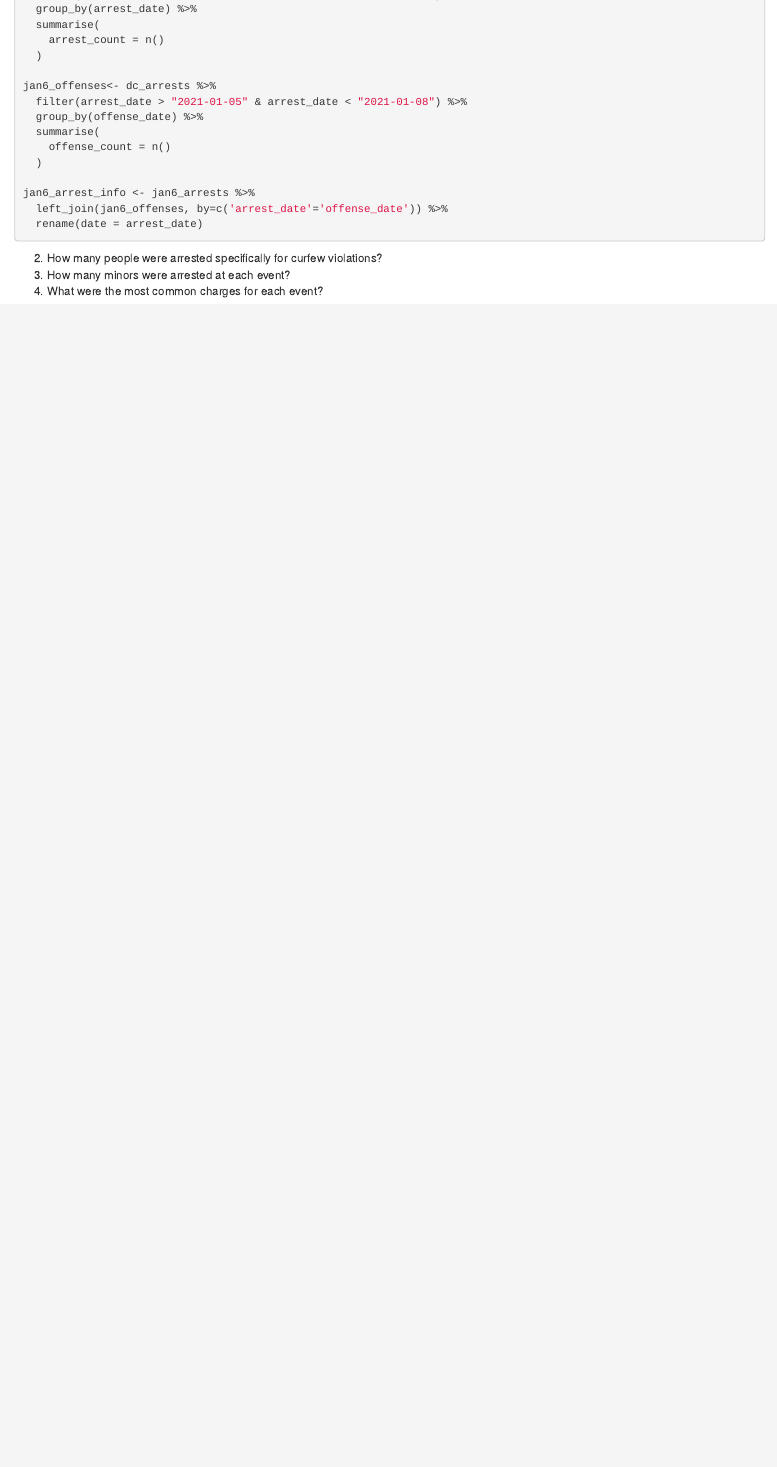
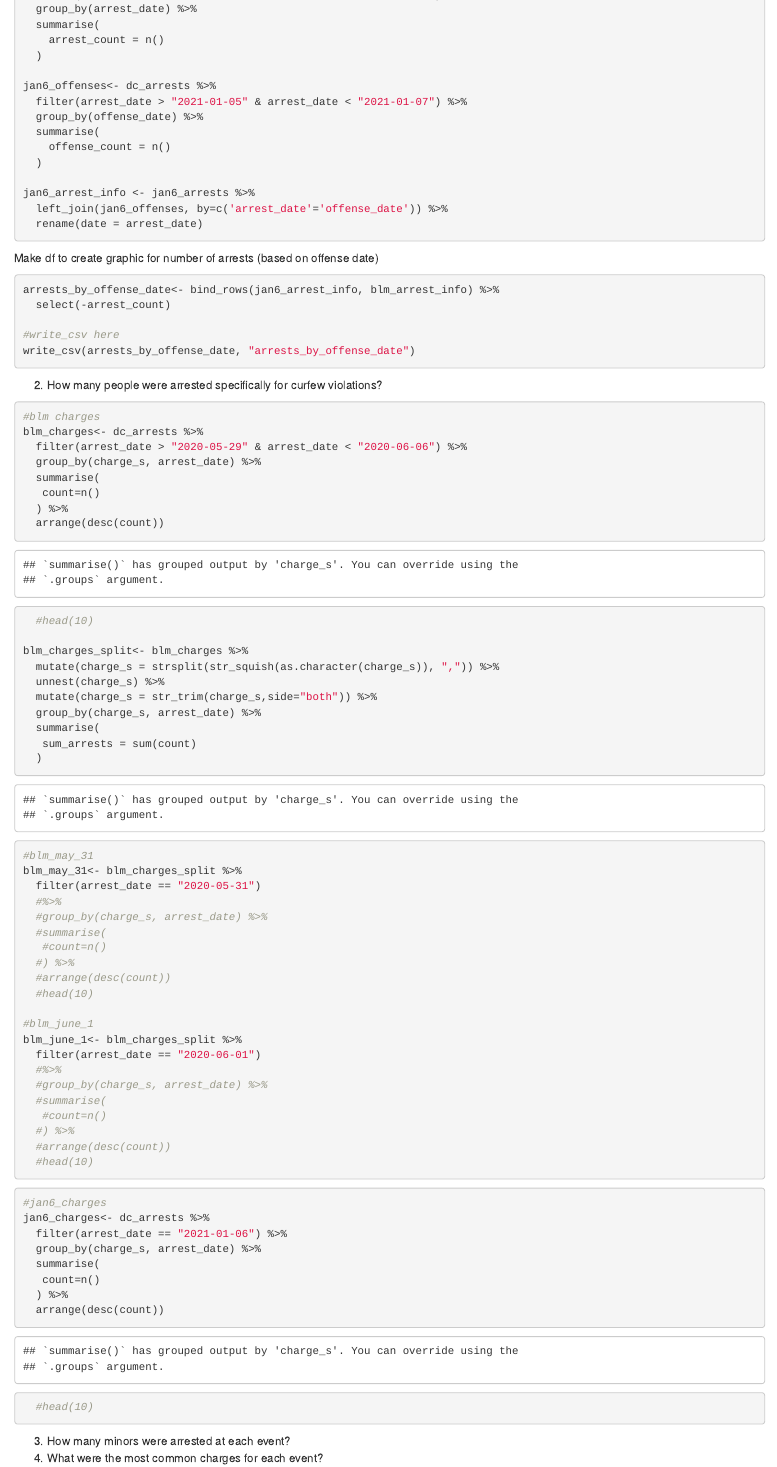
Before and after one commit to jennacohen/cns, an R Markdown document (dc_arrests/dc_arrests.Rmd): the page in a window 1100 px wide, from 2240 px down. Rendered offline with R 4.5, knitr and Pandoc, with nearby package versions; some code elsewhere in the file could not run offline; column names are cleaned by a stand-in for the janitor package.

Commit message:
dc_arrests rmd file update

````diff
--- /dev/null
+++ b/dc_arrests/arrests_by_offense_date.csv
@@ -0,0 +1,4 @@
+date,offense_count
+2021-01-06,61
+2020-05-31,37
+2020-06-01,326
--- a/dc_arrests/dc_arrests.Rmd
+++ b/dc_arrests/dc_arrests.Rmd
@@ -120,7 +120,80 @@ jan6_arrest_info <- jan6_arrests %>%
 
 ```
 
+Make df to create graphic for number of arrests (based on offense date)
+```{r}
+
+arrests_by_offense_date<- bind_rows(jan6_arrest_info, blm_arrest_info) %>%
+  select(-arrest_count)
+
+#write_csv here
+write_csv(arrests_by_offense_date, "arrests_by_offense_date")
+
+```
+
+
 
 2. How many people were arrested specifically for curfew violations?
+
+```{r}
+#blm charges
+blm_charges<- dc_arrests %>%
+  filter(arrest_date > "2020-05-29" & arrest_date < "2020-06-06") %>%
+  group_by(charge_s, arrest_date) %>%
+  summarise(
+   count=n()
+  ) %>%
+  arrange(desc(count))
+  #head(10)
+
+blm_charges_split<- blm_charges %>%
+  mutate(charge_s = strsplit(str_squish(as.character(charge_s)), ",")) %>%
+  unnest(charge_s) %>%
+  mutate(charge_s = str_trim(charge_s,side="both")) %>%
+  group_by(charge_s, arrest_date) %>%
+  summarise(
+   sum_arrests = sum(count)
+  )
+
+#blm_may_31
+blm_may_31<- blm_charges_split %>%
+  filter(arrest_date == "2020-05-31")
+  #%>%
+  #group_by(charge_s, arrest_date) %>%
+  #summarise(
+   #count=n()
+  #) %>%
+  #arrange(desc(count))
+  #head(10)
+
+#blm_june_1
+blm_june_1<- blm_charges_split %>%
+  filter(arrest_date == "2020-06-01")
+  #%>%
+  #group_by(charge_s, arrest_date) %>%
+  #summarise(
+   #count=n()
+  #) %>%
+  #arrange(desc(count))
+  #head(10)
+
+
+```
+
+```{r}
+
+#jan6_charges
+jan6_charges<- dc_arrests %>%
+  filter(arrest_date == "2021-01-06") %>%
+  group_by(charge_s, arrest_date) %>%
+  summarise(
+   count=n()
+  ) %>%
+  arrange(desc(count))
+  #head(10)
+
+```
+
+
 3. How many minors were arrested at each event?
 4. What were the most common charges for each event?
````
Also changed, not shown: dc_arrests/.RData, dc_arrests/dc_arrests.Rmd (10 more changed lines), 1 other file.
